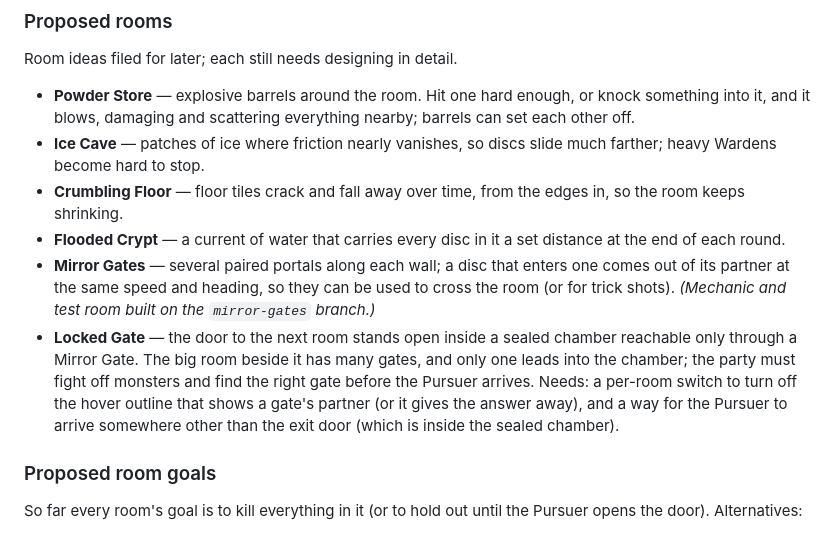
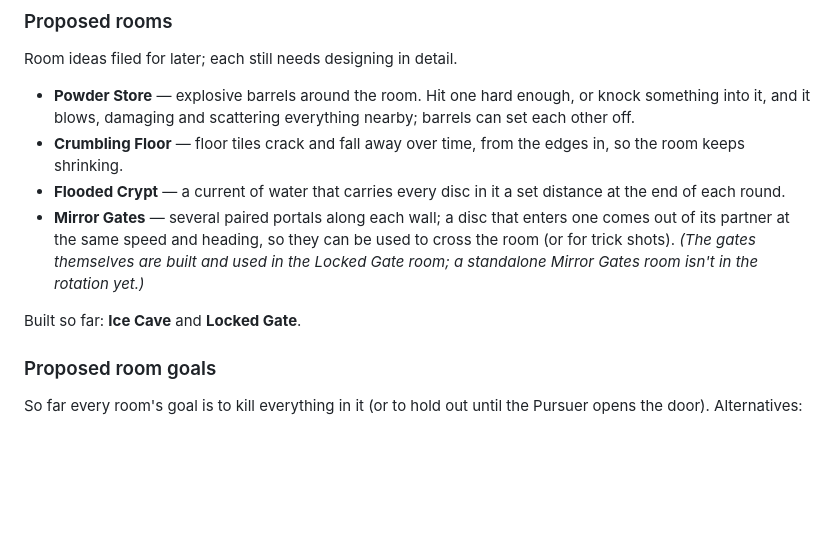
Before and after one commit to adamhindman/dungeonflicker, a Markdown page: README.md, the part around the change. Rendered like a GitHub page; blank space fills up the shorter version.

Commit message:
README: mark Ice Cave and Locked Gate as built
Co-Authored-By: Claude Opus 5.5 <noreply@anthropic.com>

```diff
--- a/README.md
+++ b/README.md
@@ -75,11 +75,11 @@ Ideas for the Sanctuary shop, not yet built. Already in the game: Warp Ring, Gho
 Room ideas filed for later; each still needs designing in detail.
 
 * **Powder Store** — explosive barrels around the room. Hit one hard enough, or knock something into it, and it blows, damaging and scattering everything nearby; barrels can set each other off.
-* **Ice Cave** — patches of ice where friction nearly vanishes, so discs slide much farther; heavy Wardens become hard to stop.
 * **Crumbling Floor** — floor tiles crack and fall away over time, from the edges in, so the room keeps shrinking.
 * **Flooded Crypt** — a current of water that carries every disc in it a set distance at the end of each round.
-* **Mirror Gates** — several paired portals along each wall; a disc that enters one comes out of its partner at the same speed and heading, so they can be used to cross the room (or for trick shots). *(Mechanic and test room built on the `mirror-gates` branch.)*
-* **Locked Gate** — the door to the next room stands open inside a sealed chamber reachable only through a Mirror Gate. The big room beside it has many gates, and only one leads into the chamber; the party must fight off monsters and find the right gate before the Pursuer arrives. Needs: a per-room switch to turn off the hover outline that shows a gate's partner (or it gives the answer away), and a way for the Pursuer to arrive somewhere other than the exit door (which is inside the sealed chamber).
+* **Mirror Gates** — several paired portals along each wall; a disc that enters one comes out of its partner at the same speed and heading, so they can be used to cross the room (or for trick shots). *(The gates themselves are built and used in the Locked Gate room; a standalone Mirror Gates room isn't in the rotation yet.)*
+
+Built so far: **Ice Cave** and **Locked Gate**.
 
 ### Proposed room goals
 
```
